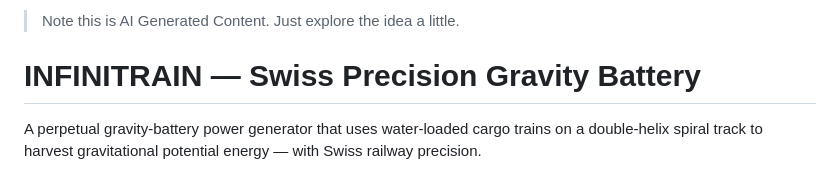
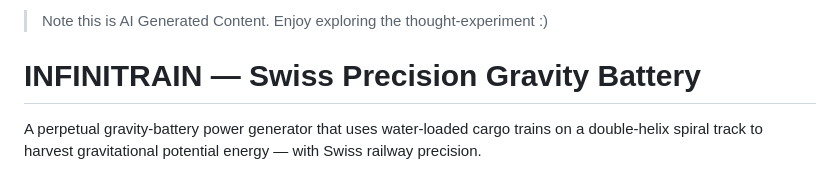
Before and after one commit to Randhum/Infinitrain, a Markdown page: README.md, the part around the change. GitHub-like rendering.

```diff
--- a/README.md
+++ b/README.md
@@ -1,4 +1,4 @@
-> Note this is AI Generated Content. Just explore the idea a little.
+> Note this is AI Generated Content. Enjoy exploring the thought-experiment :)
 
 # INFINITRAIN — Swiss Precision Gravity Battery
 
```
